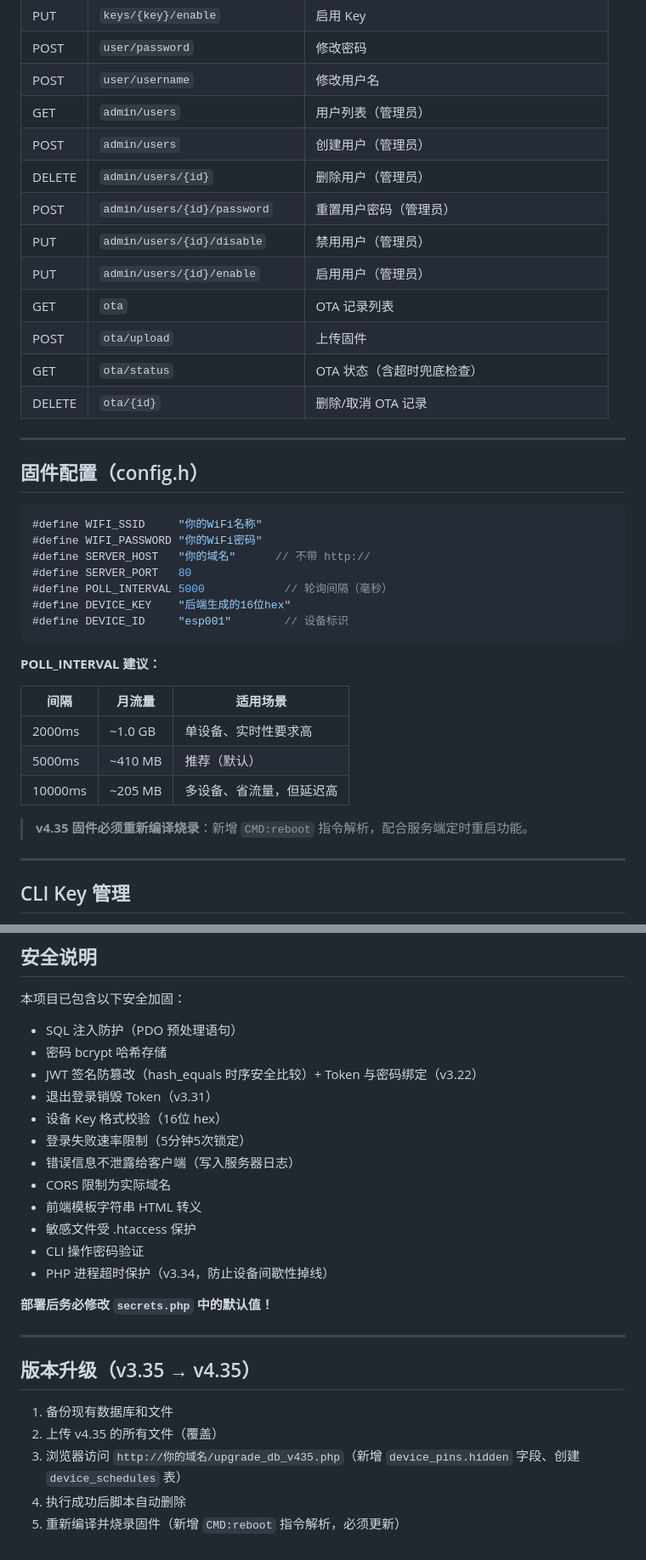
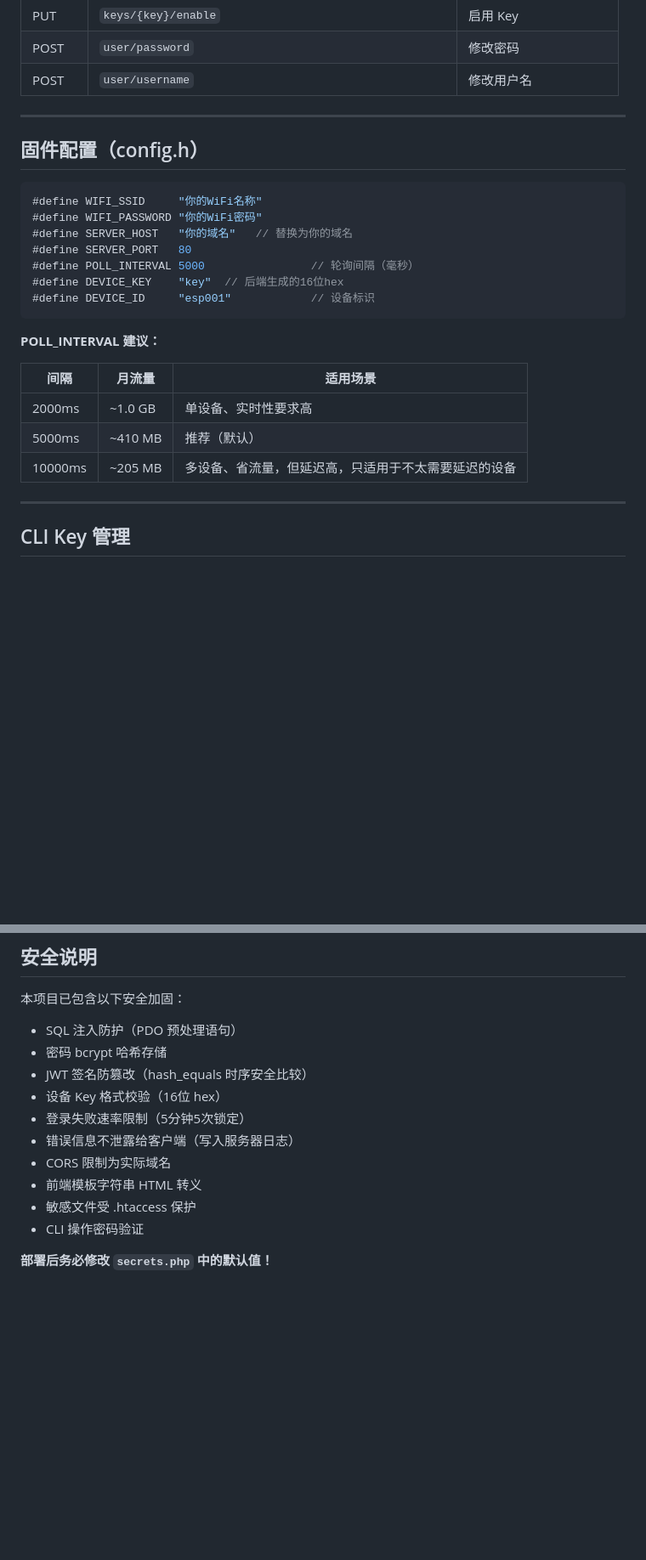
Before and after one commit to en55awa/iot-control-system, a Markdown page: README.md, 2 parts joined by grey strips. Shown at 85% size. Rendered like a GitHub page; blank space fills up the shorter version.

````diff
--- a/README.md
+++ b/README.md
@@ -140,16 +95,6 @@ tool/resetadmin.php
 | PUT | `keys/{key}/enable` | 启用 Key |
 | POST | `user/password` | 修改密码 |
 | POST | `user/username` | 修改用户名 |
-| GET | `admin/users` | 用户列表（管理员） |
-| POST | `admin/users` | 创建用户（管理员） |
-| DELETE | `admin/users/{id}` | 删除用户（管理员） |
-| POST | `admin/users/{id}/password` | 重置用户密码（管理员） |
-| PUT | `admin/users/{id}/disable` | 禁用用户（管理员） |
-| PUT | `admin/users/{id}/enable` | 启用用户（管理员） |
-| GET | `ota` | OTA 记录列表 |
-| POST | `ota/upload` | 上传固件 |
-| GET | `ota/status` | OTA 状态（含超时兜底检查） |
-| DELETE | `ota/{id}` | 删除/取消 OTA 记录 |
 
 ---
 
@@ -158,11 +103,11 @@ tool/resetadmin.php
 ```cpp
 #define WIFI_SSID     "你的WiFi名称"
 #define WIFI_PASSWORD "你的WiFi密码"
-#define SERVER_HOST   "你的域名"      // 不带 http://
+#define SERVER_HOST   "你的域名"   // 替换为你的域名
 #define SERVER_PORT   80
-#define POLL_INTERVAL 5000            // 轮询间隔（毫秒）
-#define DEVICE_KEY    "后端生成的16位hex"
-#define DEVICE_ID     "esp001"        // 设备标识
+#define POLL_INTERVAL 5000                // 轮询间隔（毫秒）
+#define DEVICE_KEY    "key"  // 后端生成的16位hex
+#define DEVICE_ID     "esp001"            // 设备标识
 ```
 
 **POLL_INTERVAL 建议：**
@@ -171,9 +116,7 @@ tool/resetadmin.php
 |------|--------|----------|
 | 2000ms | ~1.0 GB | 单设备、实时性要求高 |
 | 5000ms | ~410 MB | 推荐（默认） |
-| 10000ms | ~205 MB | 多设备、省流量，但延迟高 |
-
-> **v4.35 固件必须重新编译烧录**：新增 `CMD:reboot` 指令解析，配合服务端定时重启功能。
+| 10000ms | ~205 MB | 多设备、省流量，但延迟高，只适用于不太需要延迟的设备 |
 
 ---
 
@@ -198,8 +141,7 @@ php key_manager.php <密码> enable <key>
 
 - SQL 注入防护（PDO 预处理语句）
 - 密码 bcrypt 哈希存储
-- JWT 签名防篡改（hash_equals 时序安全比较）+ Token 与密码绑定（v3.22）
-- 退出登录销毁 Token（v3.31）
+- JWT 签名防篡改（hash_equals 时序安全比较）
 - 设备 Key 格式校验（16位 hex）
 - 登录失败速率限制（5分钟5次锁定）
 - 错误信息不泄露给客户端（写入服务器日志）
@@ -207,16 +149,5 @@ php key_manager.php <密码> enable <key>
 - 前端模板字符串 HTML 转义
 - 敏感文件受 .htaccess 保护
 - CLI 操作密码验证
-- PHP 进程超时保护（v3.34，防止设备间歇性掉线）
 
 **部署后务必修改 `secrets.php` 中的默认值！**
-
----
-
-## 版本升级（v3.35 → v4.35）
-
-1. 备份现有数据库和文件
-2. 上传 v4.35 的所有文件（覆盖）
-3. 浏览器访问 `http://你的域名/upgrade_db_v435.php`（新增 `device_pins.hidden` 字段、创建 `device_schedules` 表）
-4. 执行成功后脚本自动删除
-5. 重新编译并烧录固件（新增 `CMD:reboot` 指令解析，必须更新）
````
Also changed, not shown: other parts of README.md (+21 -66 lines).
